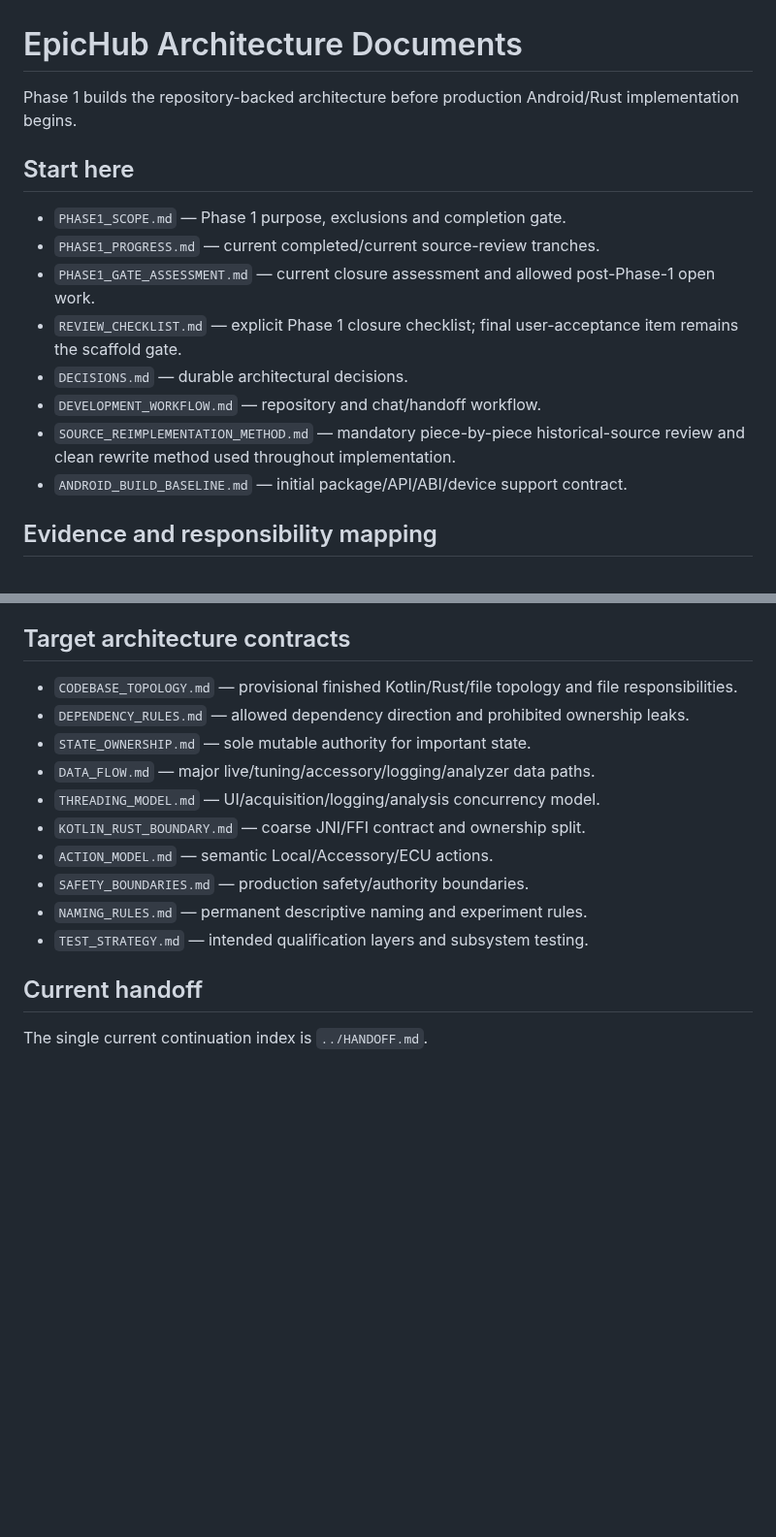
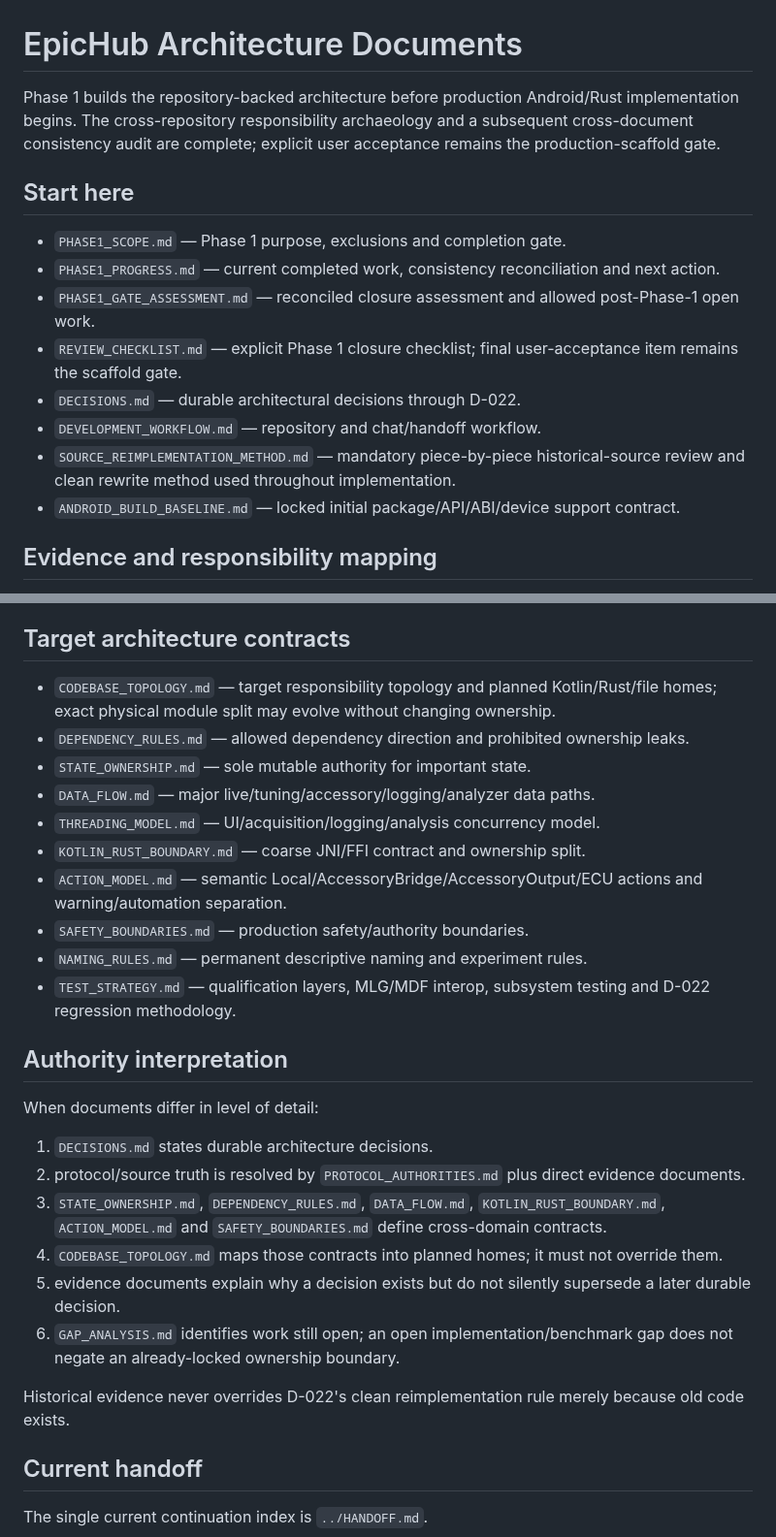
Before and after one commit to PJawZK/EpicHub-EpicEFI-Android, a Markdown page: docs/architecture/README.md, 2 parts joined by grey strips. Shown at 97% size. Rendered like a GitHub page; blank space fills up the shorter version.

Commit message:
Update architecture index after consistency reconciliation

```diff
--- a/docs/architecture/README.md
+++ b/docs/architecture/README.md
@@ -1,17 +1,17 @@
 # EpicHub Architecture Documents
 
-Phase 1 builds the repository-backed architecture before production Android/Rust implementation begins.
+Phase 1 builds the repository-backed architecture before production Android/Rust implementation begins. The cross-repository responsibility archaeology and a subsequent cross-document consistency audit are complete; explicit user acceptance remains the production-scaffold gate.
 
 ## Start here
 
 - `PHASE1_SCOPE.md` — Phase 1 purpose, exclusions and completion gate.
-- `PHASE1_PROGRESS.md` — current completed/current source-review tranches.
-- `PHASE1_GATE_ASSESSMENT.md` — current closure assessment and allowed post-Phase-1 open work.
+- `PHASE1_PROGRESS.md` — current completed work, consistency reconciliation and next action.
+- `PHASE1_GATE_ASSESSMENT.md` — reconciled closure assessment and allowed post-Phase-1 open work.
 - `REVIEW_CHECKLIST.md` — explicit Phase 1 closure checklist; final user-acceptance item remains the scaffold gate.
-- `DECISIONS.md` — durable architectural decisions.
+- `DECISIONS.md` — durable architectural decisions through D-022.
 - `DEVELOPMENT_WORKFLOW.md` — repository and chat/handoff workflow.
 - `SOURCE_REIMPLEMENTATION_METHOD.md` — mandatory piece-by-piece historical-source review and clean rewrite method used throughout implementation.
-- `ANDROID_BUILD_BASELINE.md` — initial package/API/ABI/device support contract.
+- `ANDROID_BUILD_BASELINE.md` — locked initial package/API/ABI/device support contract.
 
 ## Evidence and responsibility mapping
 
@@ -36,16 +36,29 @@ Deep-dive evidence:
 
 ## Target architecture contracts
 
-- `CODEBASE_TOPOLOGY.md` — provisional finished Kotlin/Rust/file topology and file responsibilities.
+- `CODEBASE_TOPOLOGY.md` — target responsibility topology and planned Kotlin/Rust/file homes; exact physical module split may evolve without changing ownership.
 - `DEPENDENCY_RULES.md` — allowed dependency direction and prohibited ownership leaks.
 - `STATE_OWNERSHIP.md` — sole mutable authority for important state.
 - `DATA_FLOW.md` — major live/tuning/accessory/logging/analyzer data paths.
 - `THREADING_MODEL.md` — UI/acquisition/logging/analysis concurrency model.
 - `KOTLIN_RUST_BOUNDARY.md` — coarse JNI/FFI contract and ownership split.
-- `ACTION_MODEL.md` — semantic Local/Accessory/ECU actions.
+- `ACTION_MODEL.md` — semantic Local/AccessoryBridge/AccessoryOutput/ECU actions and warning/automation separation.
 - `SAFETY_BOUNDARIES.md` — production safety/authority boundaries.
 - `NAMING_RULES.md` — permanent descriptive naming and experiment rules.
-- `TEST_STRATEGY.md` — intended qualification layers and subsystem testing.
+- `TEST_STRATEGY.md` — qualification layers, MLG/MDF interop, subsystem testing and D-022 regression methodology.
+
+## Authority interpretation
+
+When documents differ in level of detail:
+
+1. `DECISIONS.md` states durable architecture decisions.
+2. protocol/source truth is resolved by `PROTOCOL_AUTHORITIES.md` plus direct evidence documents.
+3. `STATE_OWNERSHIP.md`, `DEPENDENCY_RULES.md`, `DATA_FLOW.md`, `KOTLIN_RUST_BOUNDARY.md`, `ACTION_MODEL.md` and `SAFETY_BOUNDARIES.md` define cross-domain contracts.
+4. `CODEBASE_TOPOLOGY.md` maps those contracts into planned homes; it must not override them.
+5. evidence documents explain why a decision exists but do not silently supersede a later durable decision.
+6. `GAP_ANALYSIS.md` identifies work still open; an open implementation/benchmark gap does not negate an already-locked ownership boundary.
+
+Historical evidence never overrides D-022's clean reimplementation rule merely because old code exists.
 
 ## Current handoff
 
```
